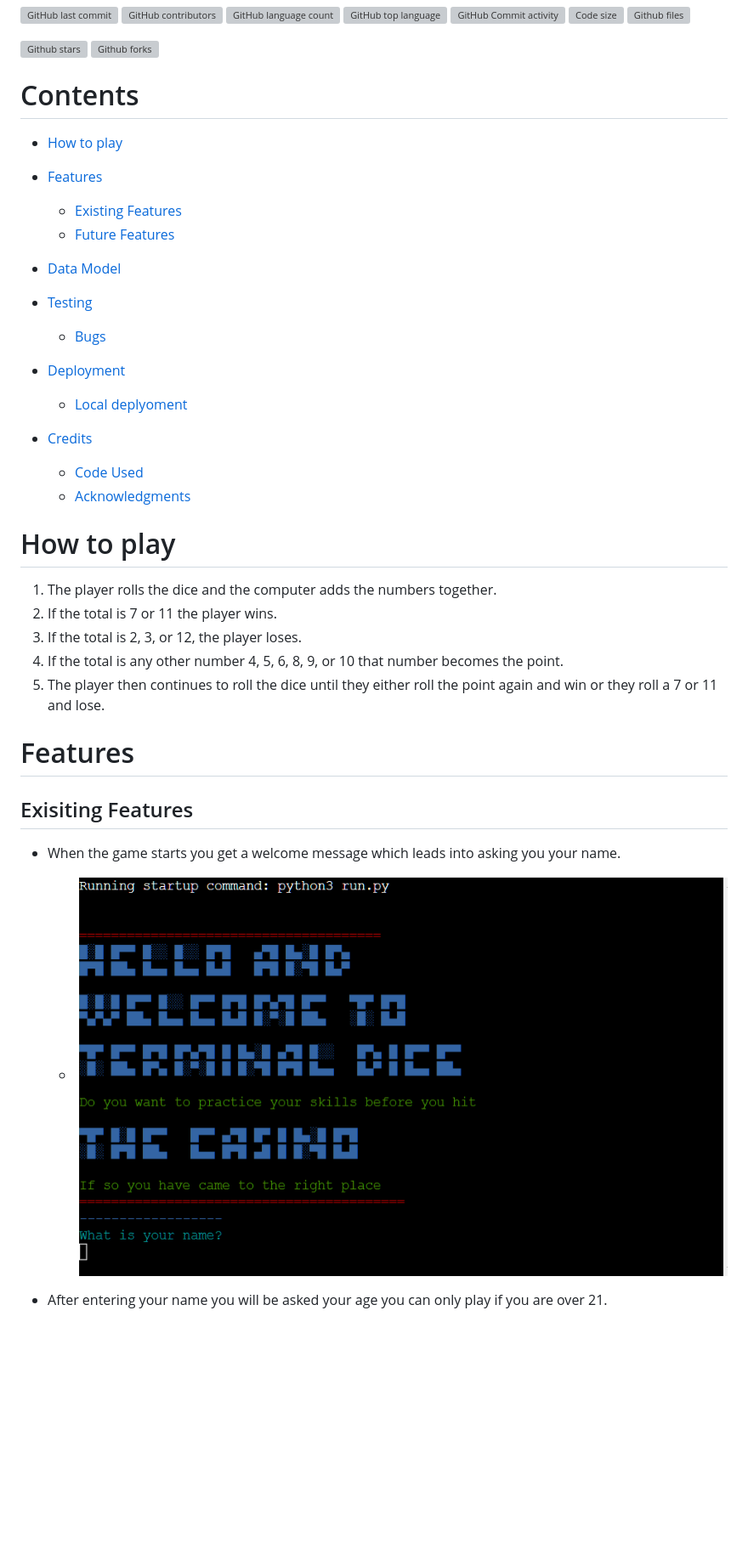
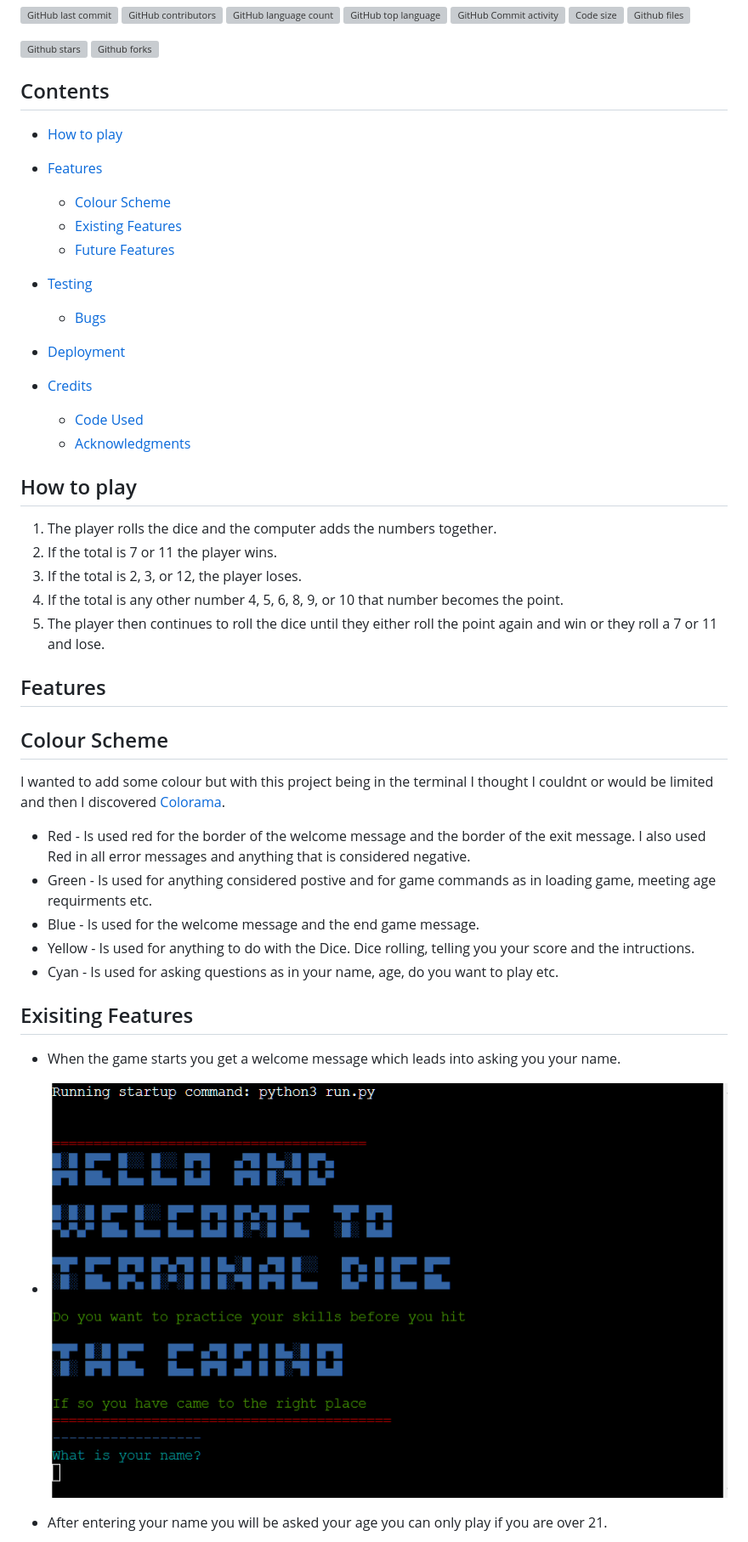
Before and after one commit to DylanP400/terminal-dice-pp3, a Markdown page: README.md, the part around the change printed below. Shown: that part at 85% size. GitHub-like rendering; blank space fills up the shorter version; grey boxes are pictures that could not be loaded.

Commit message:
Add colour scheme & fixed errors

```diff
--- a/README.md
+++ b/README.md
@@ -16,26 +16,25 @@
 ![Github stars](https://img.shields.io/github/stars/DylanP400/Terminal-Dice-pp3?style=social)
 ![Github forks](https://img.shields.io/github/forks/DylanP400/Terminal-Dice-pp3?style=social)
 
-# Contents
+## Contents
+
 * [How to play](#how-to-play)
 
 * [Features](#features)
-  * [Existing Features](#existing-features)
+  * [Colour Scheme](#colour-scheme)
+  * [Existing Features](#exisiting-features)
   * [Future Features](#future-features)
-
-* [Data Model](#data-model)
 
 * [Testing](#testing)
   * [Bugs](#bugs)
 
 * [Deployment](#deployment)
-  * [Local deplyoment](#local-deployment)
 
 * [Credits](#credits)
   * [Code Used](#code-used)
   * [Acknowledgments](#acknowledgments)
 
-# How to play
+## How to play
 
 1. The player rolls the dice and the computer adds the numbers together.
 2. If the total is 7 or 11 the player wins.
@@ -43,11 +42,21 @@
 4. If the total is any other number 4, 5, 6, 8, 9, or 10 that number becomes the point.
 5. The player then continues to roll the dice until they either roll the point again and win or they roll a 7 or 11 and lose.
 
-# Features
+## Features
+
+## Colour Scheme
+
+I wanted to add some colour but with this project being in the terminal I thought I couldnt or would be limited and then I discovered [Colorama](https://pypi.org/project/colorama/).
+
+* Red - Is used red for the border of the welcome message and the border of the exit message. I also used Red in all error messages and anything that is considered negative.
+* Green - Is used for anything considered postive and for game commands as in loading game, meeting age requirments etc.
+* Blue - Is used for the welcome message and the end game message.
+* Yellow - Is used for anything to do with the Dice. Dice rolling, telling you your score and the intructions.
+* Cyan - Is used for asking questions as in your name, age, do you want to play etc.
 
 ## Exisiting Features
 
 * When the game starts you get a welcome message which leads into asking you your name.
-  * ![Starting the game](./images/start-game-1.png)
+* ![Starting the game](./images/start-game-1.png)
 
 * After entering your name you will be asked your age you can only play if you are over 21.
```
Also changed, not shown: other parts of README.md (+19 -17 lines).
